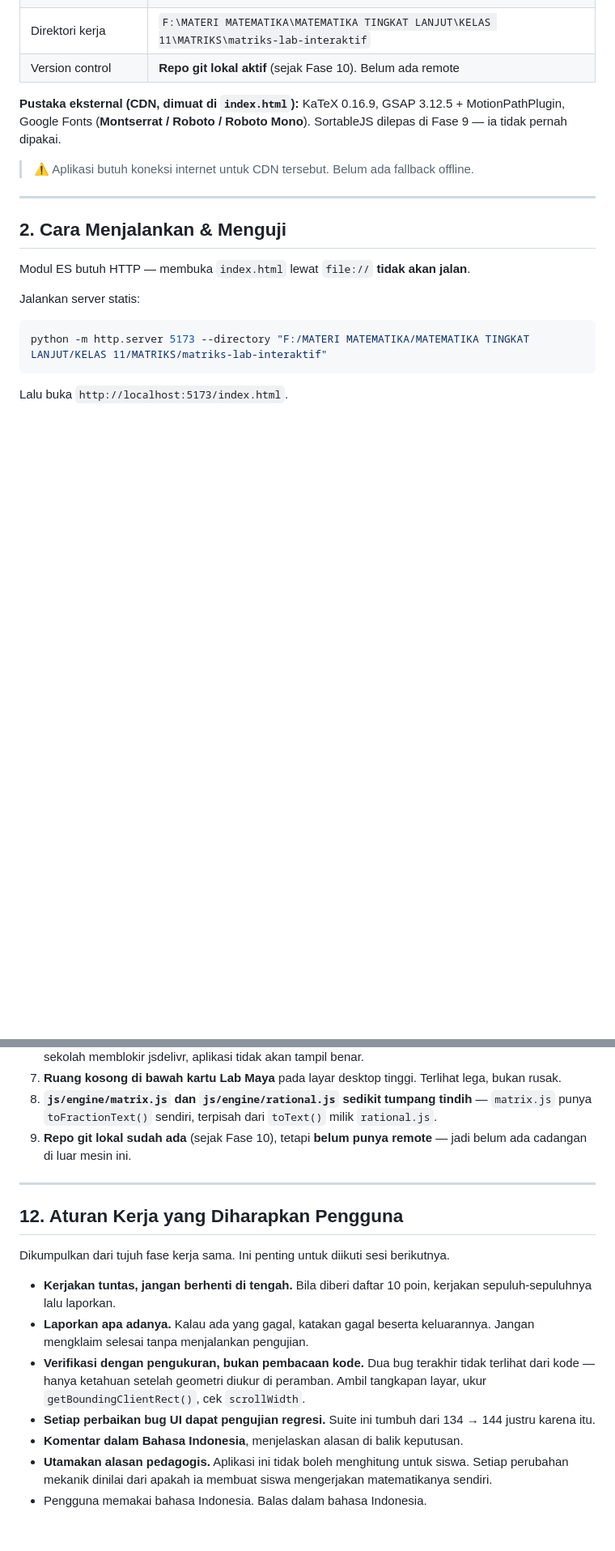
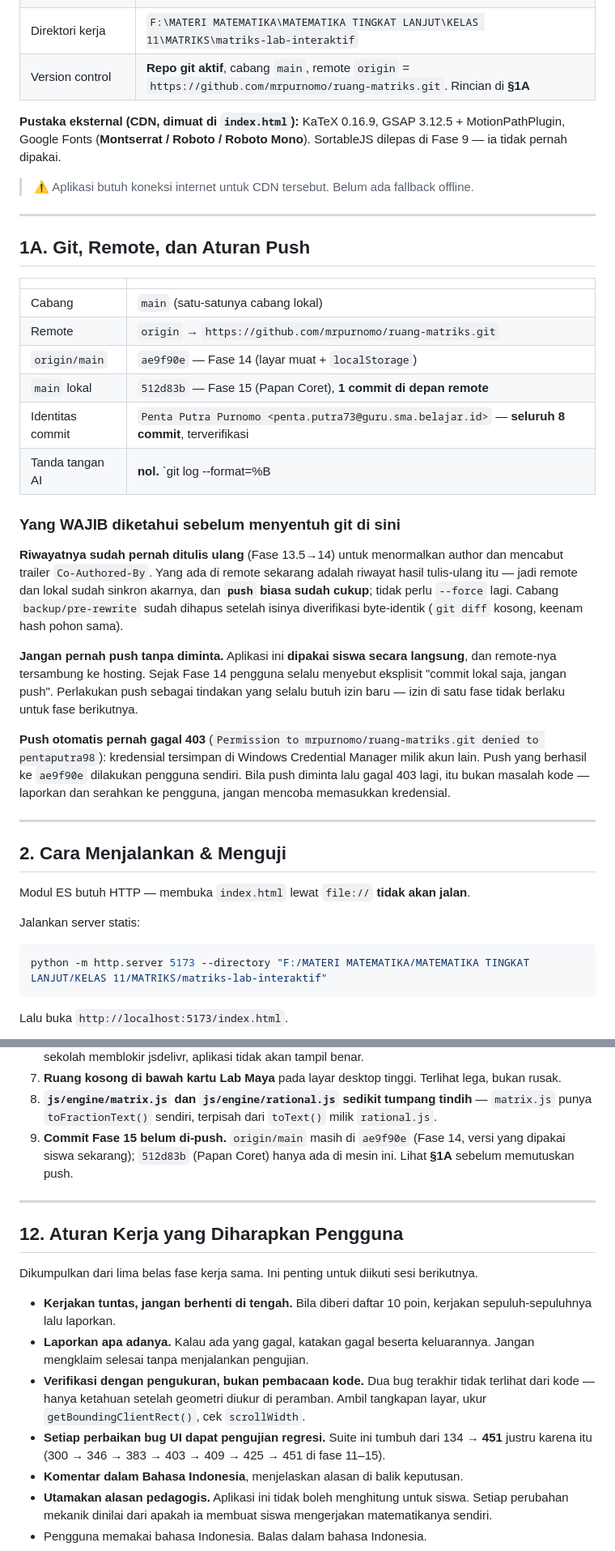
Before and after one commit to mrpurnomo/ruang-matriks, a Markdown page: HANDOFF.md, 2 parts joined by grey strips. Shown at 81% size. GitHub-like rendering; blank space fills up the shorter version.

Commit message:
docs: refresh handoff and session prompt for Phase 15

```diff
--- a/HANDOFF.md
+++ b/HANDOFF.md
@@ -418,11 +444,45 @@ Sembilan temuan QA manual, semuanya tertutup.
 | Bahasa komentar kode | **Bahasa Indonesia**, menjelaskan *mengapa*, bukan *apa* |
 | Rendering matematika | **KaTeX** |
 | Direktori kerja | `F:\MATERI MATEMATIKA\MATEMATIKA TINGKAT LANJUT\KELAS 11\MATRIKS\matriks-lab-interaktif` |
-| Version control | **Repo git lokal aktif** (sejak Fase 10). Belum ada remote |
+| Version control | **Repo git aktif**, cabang `main`, remote `origin` = `https://github.com/mrpurnomo/ruang-matriks.git`. Rincian di **§1A** |
 
 **Pustaka eksternal (CDN, dimuat di `index.html`):** KaTeX 0.16.9, GSAP 3.12.5 + MotionPathPlugin, Google Fonts (**Montserrat / Roboto / Roboto Mono**). SortableJS dilepas di Fase 9 — ia tidak pernah dipakai.
 
 > ⚠️ Aplikasi butuh koneksi internet untuk CDN tersebut. Belum ada fallback offline.
+
+---
+
+## 1A. Git, Remote, dan Aturan Push
+
+| | |
+|---|---|
+| Cabang | `main` (satu-satunya cabang lokal) |
+| Remote | `origin` → `https://github.com/mrpurnomo/ruang-matriks.git` |
+| `origin/main` | `ae9f90e` — Fase 14 (layar muat + `localStorage`) |
+| `main` lokal | `512d83b` — Fase 15 (Papan Coret), **1 commit di depan remote** |
+| Identitas commit | `Penta Putra Purnomo <penta.putra73@guru.sma.belajar.id>` — **seluruh 8 commit**, terverifikasi |
+| Tanda tangan AI | **nol.** `git log --format=%B | grep -i claude` tidak menemukan apa pun |
+
+### Yang WAJIB diketahui sebelum menyentuh git di sini
+
+**Riwayatnya sudah pernah ditulis ulang** (Fase 13.5→14) untuk menormalkan
+author dan mencabut trailer `Co-Authored-By`. Yang ada di remote sekarang
+adalah riwayat hasil tulis-ulang itu — jadi remote dan lokal sudah sinkron
+akarnya, dan **`push` biasa sudah cukup**; tidak perlu `--force` lagi.
+Cabang `backup/pre-rewrite` sudah dihapus setelah isinya diverifikasi
+byte-identik (`git diff` kosong, keenam hash pohon sama).
+
+**Jangan pernah push tanpa diminta.** Aplikasi ini **dipakai siswa secara
+langsung**, dan remote-nya tersambung ke hosting. Sejak Fase 14 pengguna
+selalu menyebut eksplisit "commit lokal saja, jangan push". Perlakukan push
+sebagai tindakan yang selalu butuh izin baru — izin di satu fase tidak
+berlaku untuk fase berikutnya.
+
+**Push otomatis pernah gagal 403** (`Permission to mrpurnomo/ruang-matriks.git
+denied to pentaputra98`): kredensial tersimpan di Windows Credential Manager
+milik akun lain. Push yang berhasil ke `ae9f90e` dilakukan pengguna sendiri.
+Bila push diminta lalu gagal 403 lagi, itu bukan masalah kode — laporkan dan
+serahkan ke pengguna, jangan mencoba memasukkan kredensial.
 
 ---
 
@@ -1026,18 +1086,18 @@ Sisanya murni catatan jujur, **bukan agenda** — kerjakan hanya bila diminta.
 3. **Tidak ada fallback offline.** KaTeX, GSAP, dan Google Fonts semuanya dari CDN. Bila jaringan sekolah memblokir jsdelivr, aplikasi tidak akan tampil benar.
 4. **Ruang kosong di bawah kartu Lab Maya** pada layar desktop tinggi. Terlihat lega, bukan rusak.
 5. **`js/engine/matrix.js` dan `js/engine/rational.js` sedikit tumpang tindih** — `matrix.js` punya `toFractionText()` sendiri, terpisah dari `toText()` milik `rational.js`.
-6. **Repo git lokal sudah ada** (sejak Fase 10), tetapi **belum punya remote** — jadi belum ada cadangan di luar mesin ini.
+6. **Commit Fase 15 belum di-push.** `origin/main` masih di `ae9f90e` (Fase 14, versi yang dipakai siswa sekarang); `512d83b` (Papan Coret) hanya ada di mesin ini. Lihat **§1A** sebelum memutuskan push.
 
 ---
 
 ## 12. Aturan Kerja yang Diharapkan Pengguna
 
-Dikumpulkan dari tujuh fase kerja sama. Ini penting untuk diikuti sesi berikutnya.
+Dikumpulkan dari lima belas fase kerja sama. Ini penting untuk diikuti sesi berikutnya.
 
 - **Kerjakan tuntas, jangan berhenti di tengah.** Bila diberi daftar 10 poin, kerjakan sepuluh-sepuluhnya lalu laporkan.
 - **Laporkan apa adanya.** Kalau ada yang gagal, katakan gagal beserta keluarannya. Jangan mengklaim selesai tanpa menjalankan pengujian.
 - **Verifikasi dengan pengukuran, bukan pembacaan kode.** Dua bug terakhir tidak terlihat dari kode — hanya ketahuan setelah geometri diukur di peramban. Ambil tangkapan layar, ukur `getBoundingClientRect()`, cek `scrollWidth`.
-- **Setiap perbaikan bug UI dapat pengujian regresi.** Suite ini tumbuh dari 134 → 144 justru karena itu.
+- **Setiap perbaikan bug UI dapat pengujian regresi.** Suite ini tumbuh dari 134 → **451** justru karena itu (300 → 346 → 383 → 403 → 409 → 425 → 451 di fase 11–15).
 - **Komentar dalam Bahasa Indonesia**, menjelaskan alasan di balik keputusan.
 - **Utamakan alasan pedagogis.** Aplikasi ini tidak boleh menghitung untuk siswa. Setiap perubahan mekanik dinilai dari apakah ia membuat siswa mengerjakan matematikanya sendiri.
 - Pengguna memakai bahasa Indonesia. Balas dalam bahasa Indonesia.
```
Also changed, not shown: other parts of HANDOFF.md (+28 -2 lines), SESSION_PROMPT.md (+90 -24 lines).
